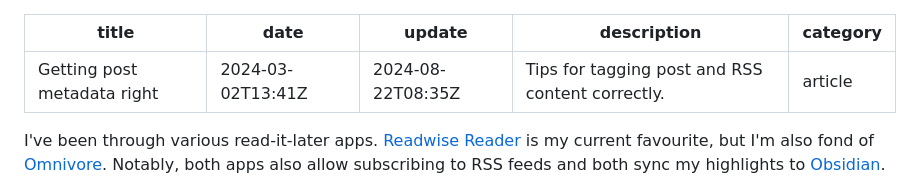
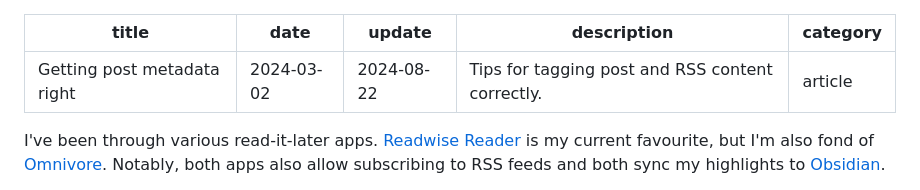
Before and after one commit to codemacabre/codemacabre-com, a Markdown page: src/notes/getting-post-metadata-right.md, the part around the change. GitHub-like rendering.

```diff
--- a/src/notes/getting-post-metadata-right.md
+++ b/src/notes/getting-post-metadata-right.md
@@ -1,7 +1,7 @@
 ---
 title: Getting post metadata right
-date: 2024-03-02T13:41Z
-update: 2024-08-22T08:35Z
+date: 2024-03-02
+update: 2024-08-22
 description: "Tips for tagging post and RSS content correctly."
 category: "article"
 ---
```
Also changed, not shown: src/notes/dags-in-d3.md (+1 -0 lines).
